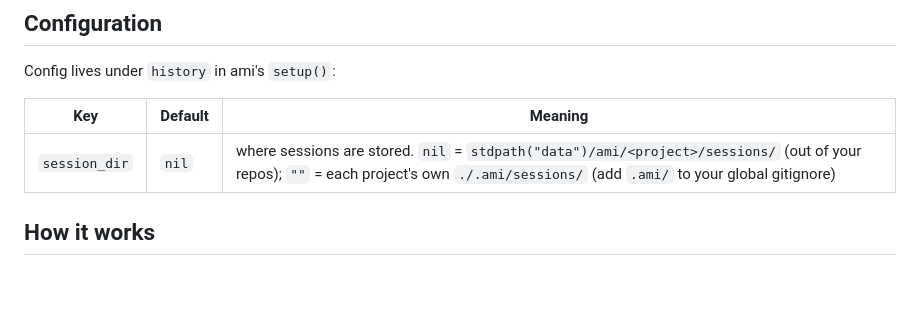
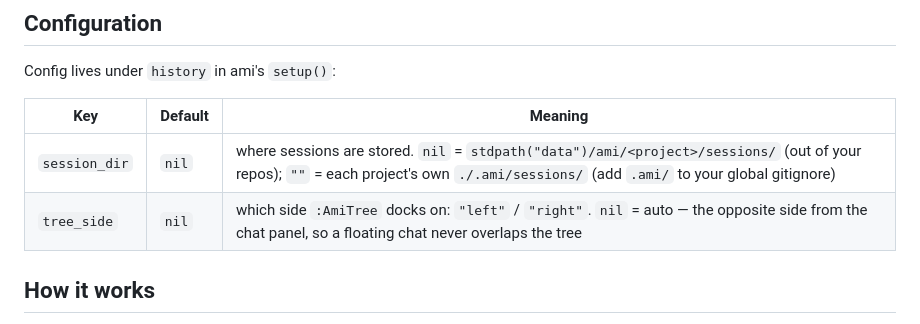
Before and after one commit to moosch/ami-history.nvim, a Markdown page: README.md, the part around the change. Rendered like a GitHub page; blank space fills up the shorter version.

```diff
--- a/README.md
+++ b/README.md
@@ -70,6 +70,7 @@ Config lives under `history` in ami's `setup()`:
 | Key | Default | Meaning |
 | --- | --- | --- |
 | `session_dir` | `nil` | where sessions are stored. `nil` = `stdpath("data")/ami/<project>/sessions/` (out of your repos); `""` = each project's own `./.ami/sessions/` (add `.ami/` to your global gitignore) |
+| `tree_side` | `nil` | which side `:AmiTree` docks on: `"left"` / `"right"`. `nil` = auto — the opposite side from the chat panel, so a floating chat never overlaps the tree |
 
 ## How it works
 
```
Also changed, not shown: demos/README.md (+3 -3 lines), demos/tree.gif, 4 other files.
